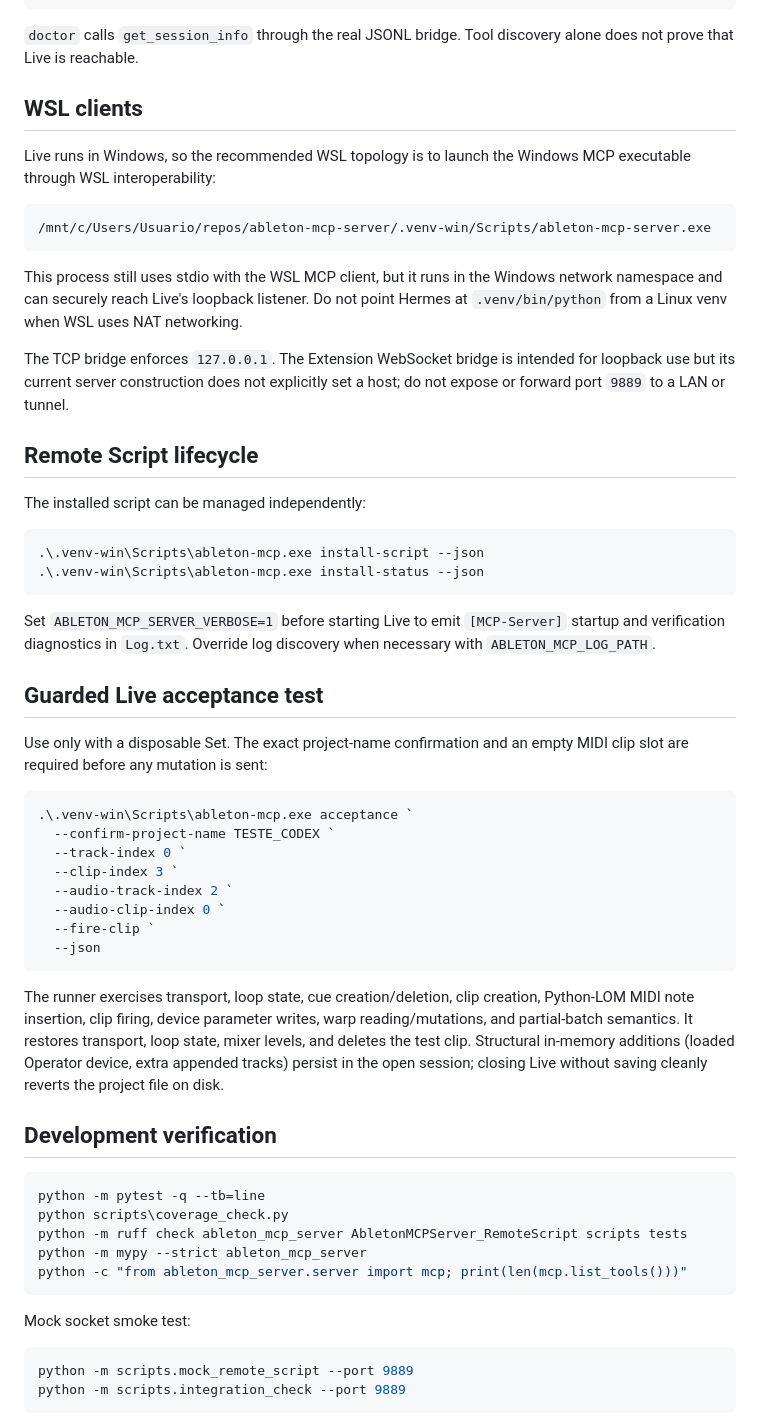
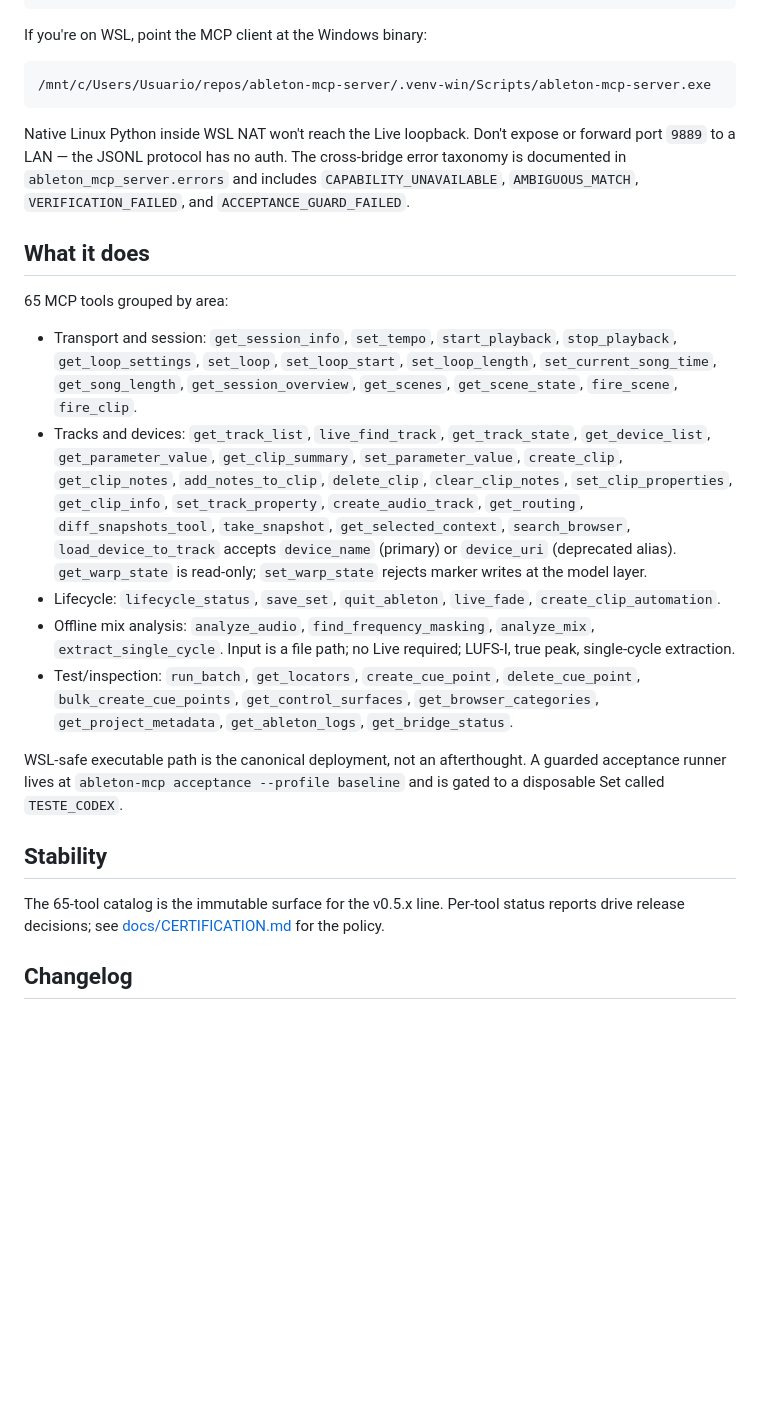
Before and after one commit to ntworm/ableton-mcp-server, a Markdown page: README.md, the part around one of its changes. GitHub-like rendering; blank space fills up the shorter version.

````diff
--- a/README.md
+++ b/README.md
@@ -92,73 +55,55 @@ Then restart Live, select `AbletonMCPServer` under
 .\.venv-win\Scripts\ableton-mcp.exe doctor --json
 ```
 
-`doctor` calls `get_session_info` through the real JSONL bridge. Tool discovery
-alone does not prove that Live is reachable.
-
-## WSL clients
-
-Live runs in Windows, so the recommended WSL topology is to launch the Windows
-MCP executable through WSL interoperability:
+If you're on WSL, point the MCP client at the Windows binary:
 
 ```text
 /mnt/c/Users/Usuario/repos/ableton-mcp-server/.venv-win/Scripts/ableton-mcp-server.exe
 ```
 
-This process still uses stdio with the WSL MCP client, but it runs in the Windows
-network namespace and can securely reach Live's loopback listener. Do not point
-Hermes at `.venv/bin/python` from a Linux venv when WSL uses NAT networking.
+Native Linux Python inside WSL NAT won't reach the Live loopback. Don't
+expose or forward port `9889` to a LAN — the JSONL protocol has no auth.
+The cross-bridge error taxonomy is documented in `ableton_mcp_server.errors`
+and includes `CAPABILITY_UNAVAILABLE`, `AMBIGUOUS_MATCH`,
+`VERIFICATION_FAILED`, and `ACCEPTANCE_GUARD_FAILED`.
 
-The TCP bridge enforces `127.0.0.1`. The Extension WebSocket bridge is intended
-for loopback use but its current server construction does not explicitly set a
-host; do not expose or forward port `9889` to a LAN or tunnel.
+## What it does
 
-## Remote Script lifecycle
+65 MCP tools grouped by area:
 
-The installed script can be managed independently:
+- Transport and session: `get_session_info`, `set_tempo`, `start_playback`,
+  `stop_playback`, `get_loop_settings`, `set_loop`, `set_loop_start`,
+  `set_loop_length`, `set_current_song_time`, `get_song_length`,
+  `get_session_overview`, `get_scenes`, `get_scene_state`, `fire_scene`,
+  `fire_clip`.
+- Tracks and devices: `get_track_list`, `live_find_track`, `get_track_state`,
+  `get_device_list`, `get_parameter_value`, `get_clip_summary`,
+  `set_parameter_value`, `create_clip`, `get_clip_notes`, `add_notes_to_clip`,
+  `delete_clip`, `clear_clip_notes`, `set_clip_properties`, `get_clip_info`,
+  `set_track_property`, `create_audio_track`, `get_routing`, `diff_snapshots_tool`,
+  `take_snapshot`, `get_selected_context`, `search_browser`,
+  `load_device_to_track` accepts `device_name` (primary) or `device_uri`
+  (deprecated alias). `get_warp_state` is read-only; `set_warp_state` rejects
+  marker writes at the model layer.
+- Lifecycle: `lifecycle_status`, `save_set`, `quit_ableton`, `live_fade`,
+  `create_clip_automation`.
+- Offline mix analysis: `analyze_audio`, `find_frequency_masking`,
+  `analyze_mix`, `extract_single_cycle`. Input is a file path; no Live
+  required; LUFS-I, true peak, single-cycle extraction.
+- Test/inspection: `run_batch`, `get_locators`, `create_cue_point`,
+  `delete_cue_point`, `bulk_create_cue_points`, `get_control_surfaces`,
+  `get_browser_categories`, `get_project_metadata`, `get_ableton_logs`,
+  `get_bridge_status`.
 
-```powershell
-.\.venv-win\Scripts\ableton-mcp.exe install-script --json
-.\.venv-win\Scripts\ableton-mcp.exe install-status --json
-```
+WSL-safe executable path is the canonical deployment, not an afterthought.
+A guarded acceptance runner lives at `ableton-mcp acceptance --profile
+baseline` and is gated to a disposable Set called `TESTE_CODEX`.
 
-Set `ABLETON_MCP_SERVER_VERBOSE=1` before starting Live to emit
-`[MCP-Server]` startup and verification diagnostics in `Log.txt`. Override log
-discovery when necessary with `ABLETON_MCP_LOG_PATH`.
+## Stability
 
-## Guarded Live acceptance test
+The 65-tool catalog is the immutable surface for the v0.5.x line. Per-tool
+status reports drive release decisions; see
+[docs/CERTIFICATION.md](docs/CERTIFICATION.md) for the policy.
 
-Use only with a disposable Set. The exact project-name confirmation and an empty
-MIDI clip slot are required before any mutation is sent:
+## Changelog
 
-```powershell
-.\.venv-win\Scripts\ableton-mcp.exe acceptance `
-  --confirm-project-name TESTE_CODEX `
-  --track-index 0 `
-  --clip-index 3 `
-  --audio-track-index 2 `
-  --audio-clip-index 0 `
-  --fire-clip `
-  --json
-```
-
-The runner exercises transport, loop state, cue creation/deletion, clip creation,
-Python-LOM MIDI note insertion, clip firing, device parameter writes, warp reading/mutations, and partial-batch semantics. It
-restores transport, loop state, mixer levels, and deletes the test clip. Structural in-memory additions (loaded Operator device, extra appended tracks) persist in the open session; closing Live without saving cleanly reverts the project file on disk.
-
-## Development verification
-
-```powershell
-python -m pytest -q --tb=line
-python scripts\coverage_check.py
-python -m ruff check ableton_mcp_server AbletonMCPServer_RemoteScript scripts tests
-python -m mypy --strict ableton_mcp_server
-python -c "from ableton_mcp_server.server import mcp; print(len(mcp.list_tools()))"
-```
-
-Mock socket smoke test:
-
-```powershell
-python -m scripts.mock_remote_script --port 9889
-python -m scripts.integration_check --port 9889
-```
-
````
Also changed, not shown: other parts of README.md (+37 -97 lines).
